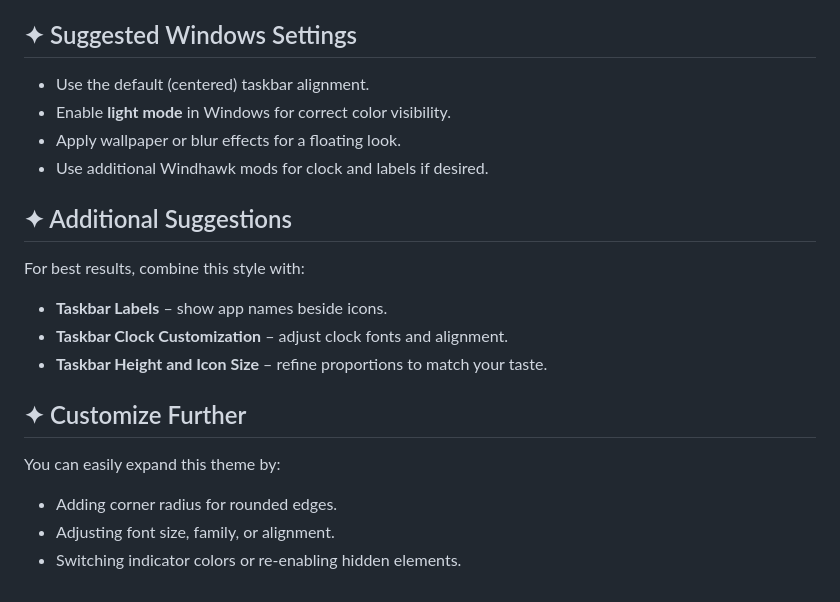
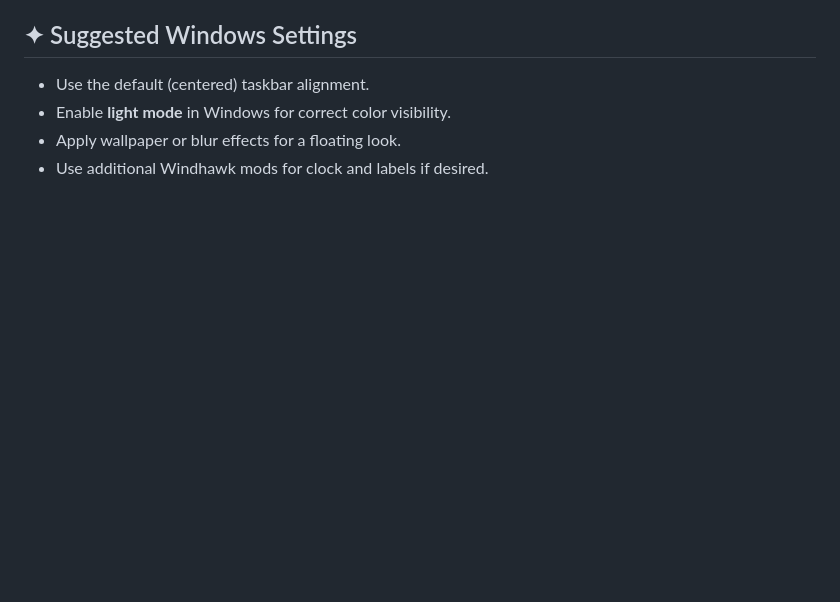
Before and after one commit to xscriptorcode/xw11-taskbar, a Markdown page: xtranslucid-light/README.md, the part around one of its changes. Rendered like a GitHub page; blank space fills up the shorter version.

```diff
--- a/xtranslucid-light/README.md
+++ b/xtranslucid-light/README.md
@@ -75,20 +75,3 @@ You can manually import the styles like this:
 - Enable **light mode** in Windows for correct color visibility.
 - Apply wallpaper or blur effects for a floating look.
 - Use additional Windhawk mods for clock and labels if desired.
-
-
-## ✦ Additional Suggestions
-
-For best results, combine this style with:
-
-- **Taskbar Labels** – show app names beside icons.
-- **Taskbar Clock Customization** – adjust clock fonts and alignment.
-- **Taskbar Height and Icon Size** – refine proportions to match your taste.
-
-## ✦ Customize Further
-
-You can easily expand this theme by:
-
-- Adding corner radius for rounded edges.
-- Adjusting font size, family, or alignment.
-- Switching indicator colors or re-enabling hidden elements.
```
Also changed, not shown: other parts of xtranslucid-light/README.md (+1 -1 lines), xtranslucid/README.md (+1 -23 lines).
